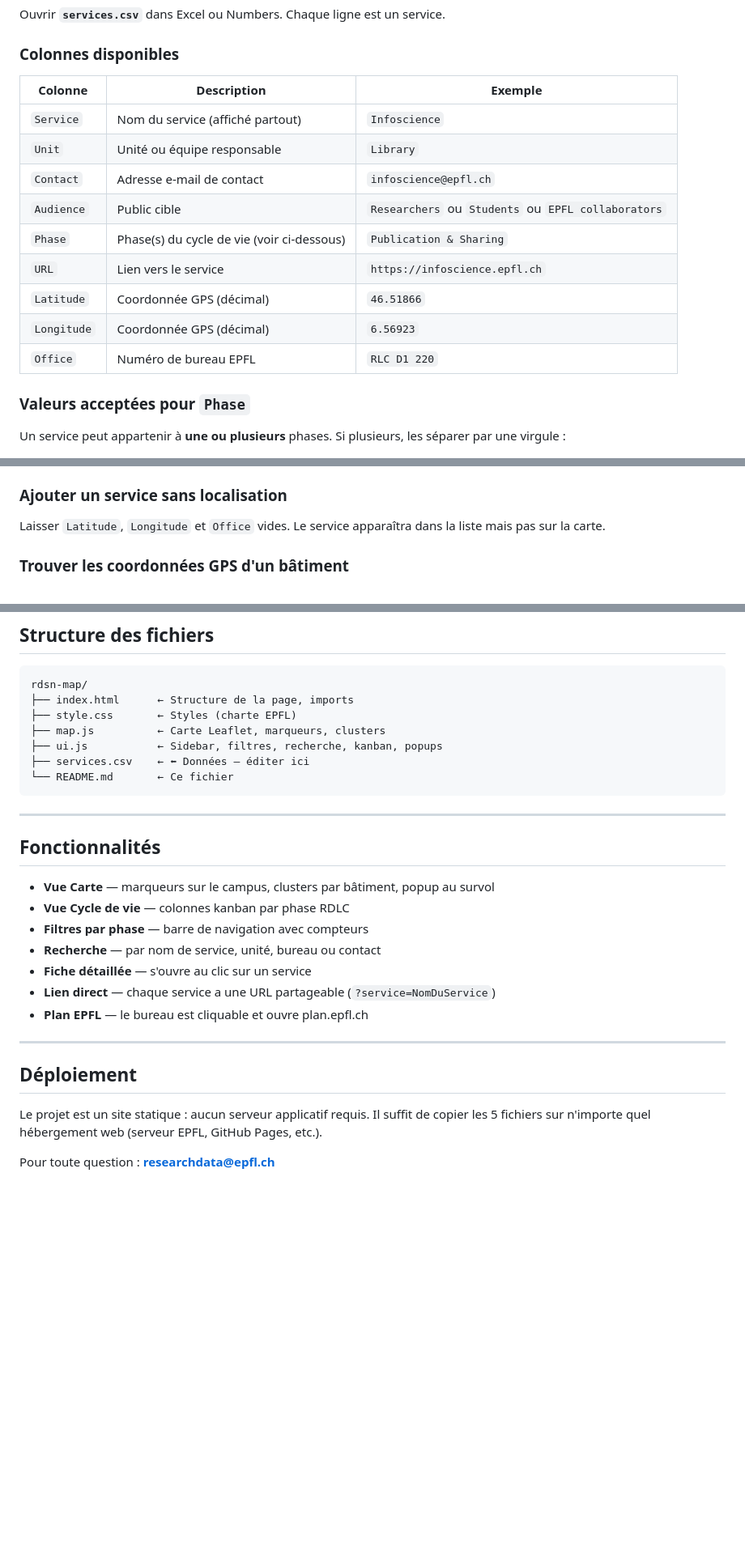
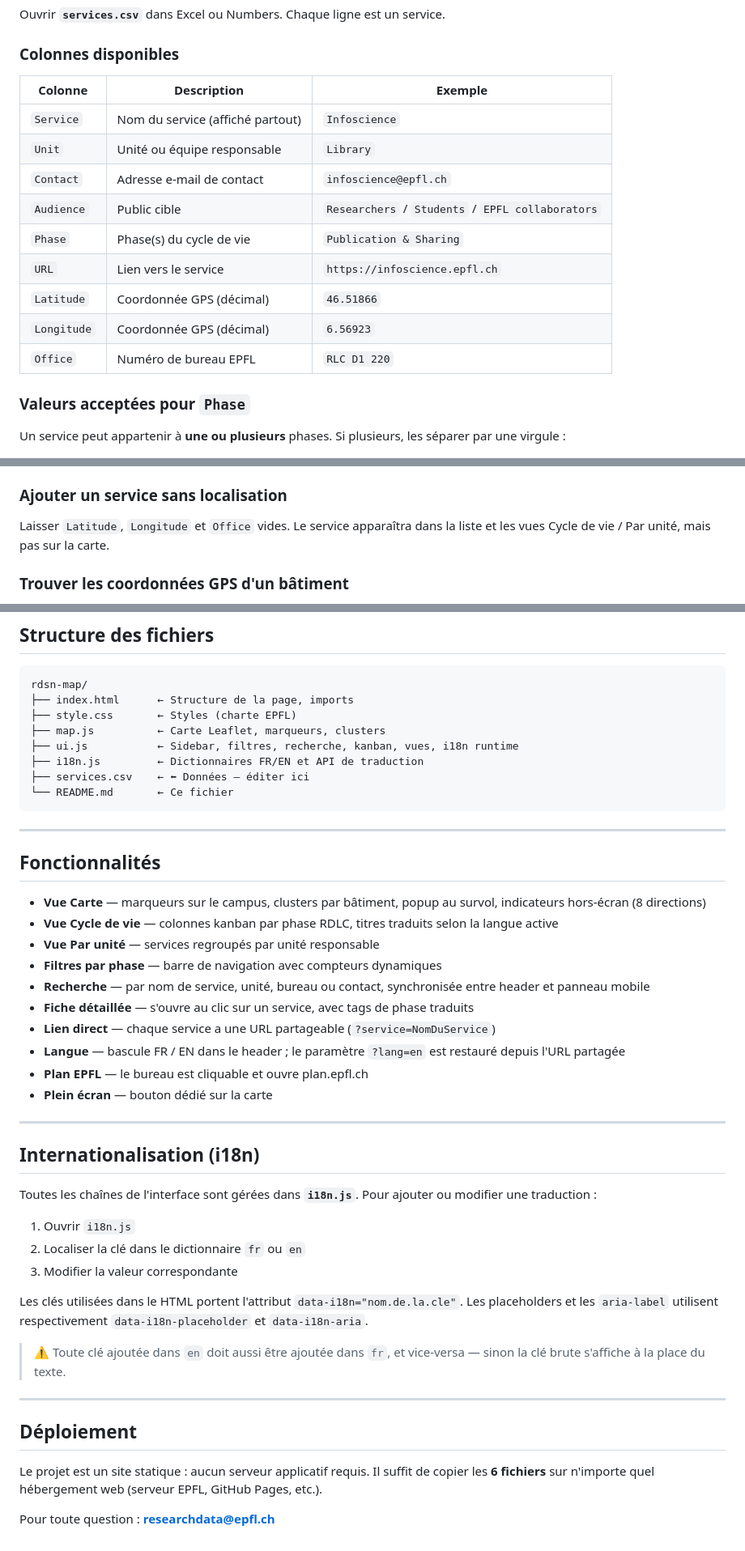
Before and after one commit to epfllibrary/research-data-service-mapping, a Markdown page: README.md, 3 parts joined by grey strips. Shown at 81% size. Rendered like a GitHub page; blank space fills up the shorter version.

````diff
--- a/README.md
+++ b/README.md
@@ -23,17 +23,17 @@ Ouvrir **`services.csv`** dans Excel ou Numbers. Chaque ligne est un service.
 
 ### Colonnes disponibles
 
-| Colonne   | Description | Exemple |
-|-----------|-------------|---------|
-| `Service` | Nom du service (affiché partout) | `Infoscience` |
-| `Unit`    | Unité ou équipe responsable | `Library` |
-| `Contact` | Adresse e-mail de contact | `infoscience@epfl.ch` |
-| `Audience`| Public cible | `Researchers` ou `Students` ou `EPFL collaborators` |
-| `Phase`   | Phase(s) du cycle de vie (voir ci-dessous) | `Publication & Sharing` |
-| `URL`     | Lien vers le service | `https://infoscience.epfl.ch` |
-| `Latitude`| Coordonnée GPS (décimal) | `46.51866` |
-| `Longitude`| Coordonnée GPS (décimal) | `6.56923` |
-| `Office`  | Numéro de bureau EPFL | `RLC D1 220` |
+| Colonne     | Description                        | Exemple                        |
+|-------------|------------------------------------|--------------------------------|
+| `Service`   | Nom du service (affiché partout)   | `Infoscience`                  |
+| `Unit`      | Unité ou équipe responsable        | `Library`                      |
+| `Contact`   | Adresse e-mail de contact          | `infoscience@epfl.ch`          |
+| `Audience`  | Public cible                       | `Researchers` / `Students` / `EPFL collaborators` |
+| `Phase`     | Phase(s) du cycle de vie           | `Publication & Sharing`        |
+| `URL`       | Lien vers le service               | `https://infoscience.epfl.ch`  |
+| `Latitude`  | Coordonnée GPS (décimal)           | `46.51866`                     |
+| `Longitude` | Coordonnée GPS (décimal)           | `6.56923`                      |
+| `Office`    | Numéro de bureau EPFL              | `RLC D1 220`                   |
 
 ### Valeurs acceptées pour `Phase`
 
@@ -55,7 +55,7 @@ Valeurs possibles :
 
 ### Ajouter un service sans localisation
 
-Laisser `Latitude`, `Longitude` et `Office` vides. Le service apparaîtra dans la liste mais pas sur la carte.
+Laisser `Latitude`, `Longitude` et `Office` vides. Le service apparaîtra dans la liste et les vues Cycle de vie / Par unité, mais pas sur la carte.
 
 ### Trouver les coordonnées GPS d'un bâtiment
 
@@ -72,7 +72,8 @@ rdsn-map/
 ├── index.html      ← Structure de la page, imports
 ├── style.css       ← Styles (charte EPFL)
 ├── map.js          ← Carte Leaflet, marqueurs, clusters
-├── ui.js           ← Sidebar, filtres, recherche, kanban, popups
+├── ui.js           ← Sidebar, filtres, recherche, kanban, vues, i18n runtime
+├── i18n.js         ← Dictionnaires FR/EN et API de traduction
 ├── services.csv    ← ⬅ Données — éditer ici
 └── README.md       ← Ce fichier
 ```
@@ -81,18 +82,35 @@ rdsn-map/
 
 ## Fonctionnalités
 
-- **Vue Carte** — marqueurs sur le campus, clusters par bâtiment, popup au survol
-- **Vue Cycle de vie** — colonnes kanban par phase RDLC
-- **Filtres par phase** — barre de navigation avec compteurs
-- **Recherche** — par nom de service, unité, bureau ou contact
-- **Fiche détaillée** — s'ouvre au clic sur un service
+- **Vue Carte** — marqueurs sur le campus, clusters par bâtiment, popup au survol, indicateurs hors-écran (8 directions)
+- **Vue Cycle de vie** — colonnes kanban par phase RDLC, titres traduits selon la langue active
+- **Vue Par unité** — services regroupés par unité responsable
+- **Filtres par phase** — barre de navigation avec compteurs dynamiques
+- **Recherche** — par nom de service, unité, bureau ou contact, synchronisée entre header et panneau mobile
+- **Fiche détaillée** — s'ouvre au clic sur un service, avec tags de phase traduits
 - **Lien direct** — chaque service a une URL partageable (`?service=NomDuService`)
+- **Langue** — bascule FR / EN dans le header ; le paramètre `?lang=en` est restauré depuis l'URL partagée
 - **Plan EPFL** — le bureau est cliquable et ouvre plan.epfl.ch
+- **Plein écran** — bouton dédié sur la carte
+
+---
+
+## Internationalisation (i18n)
+
+Toutes les chaînes de l'interface sont gérées dans **`i18n.js`**. Pour ajouter ou modifier une traduction :
+
+1. Ouvrir `i18n.js`
+2. Localiser la clé dans le dictionnaire `fr` ou `en`
+3. Modifier la valeur correspondante
+
+Les clés utilisées dans le HTML portent l'attribut `data-i18n="nom.de.la.cle"`. Les placeholders et les `aria-label` utilisent respectivement `data-i18n-placeholder` et `data-i18n-aria`.
+
+> ⚠️ Toute clé ajoutée dans `en` doit aussi être ajoutée dans `fr`, et vice-versa — sinon la clé brute s'affiche à la place du texte.
 
 ---
 
 ## Déploiement
 
-Le projet est un site statique : aucun serveur applicatif requis. Il suffit de copier les 5 fichiers sur n'importe quel hébergement web (serveur EPFL, GitHub Pages, etc.).
+Le projet est un site statique : aucun serveur applicatif requis. Il suffit de copier les **6 fichiers** sur n'importe quel hébergement web (serveur EPFL, GitHub Pages, etc.).
 
 Pour toute question : **researchdata@epfl.ch**
````
